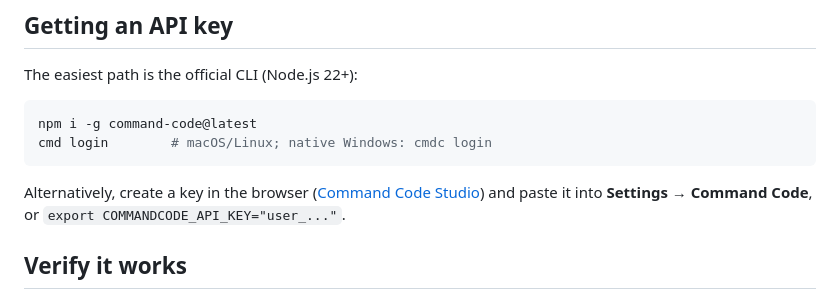
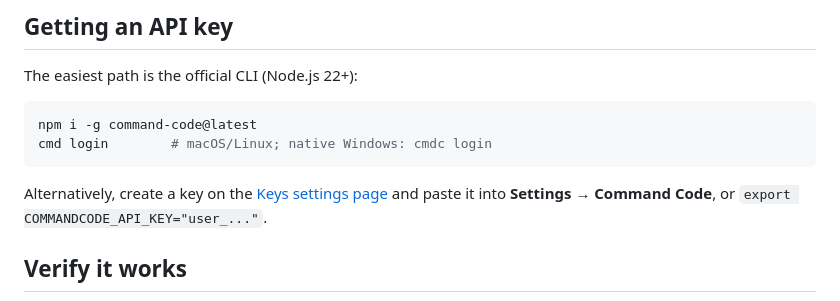
Before and after one commit to Mars-Sea/dsh-commandcode-provider, a Markdown page: README.md, the part around the change. Drawn GitHub-style.

Commit message:
docs: fix Command Code keys-page URL in API-key instructions

````diff
--- a/README.md
+++ b/README.md
@@ -50,7 +50,7 @@ npm i -g command-code@latest
 cmd login        # macOS/Linux; native Windows: cmdc login
 ```
 
-Alternatively, create a key in the browser ([Command Code Studio](https://commandcode.ai/studio/auth/cli)) and paste it into **Settings → Command Code**, or `export COMMANDCODE_API_KEY="user_..."`.
+Alternatively, create a key on the [Keys settings page](https://commandcode.ai/mars-sea/settings/keys) and paste it into **Settings → Command Code**, or `export COMMANDCODE_API_KEY="user_..."`.
 
 ## Verify it works
 
````
Also changed, not shown: README.zh-CN.md (+1 -1 lines).
